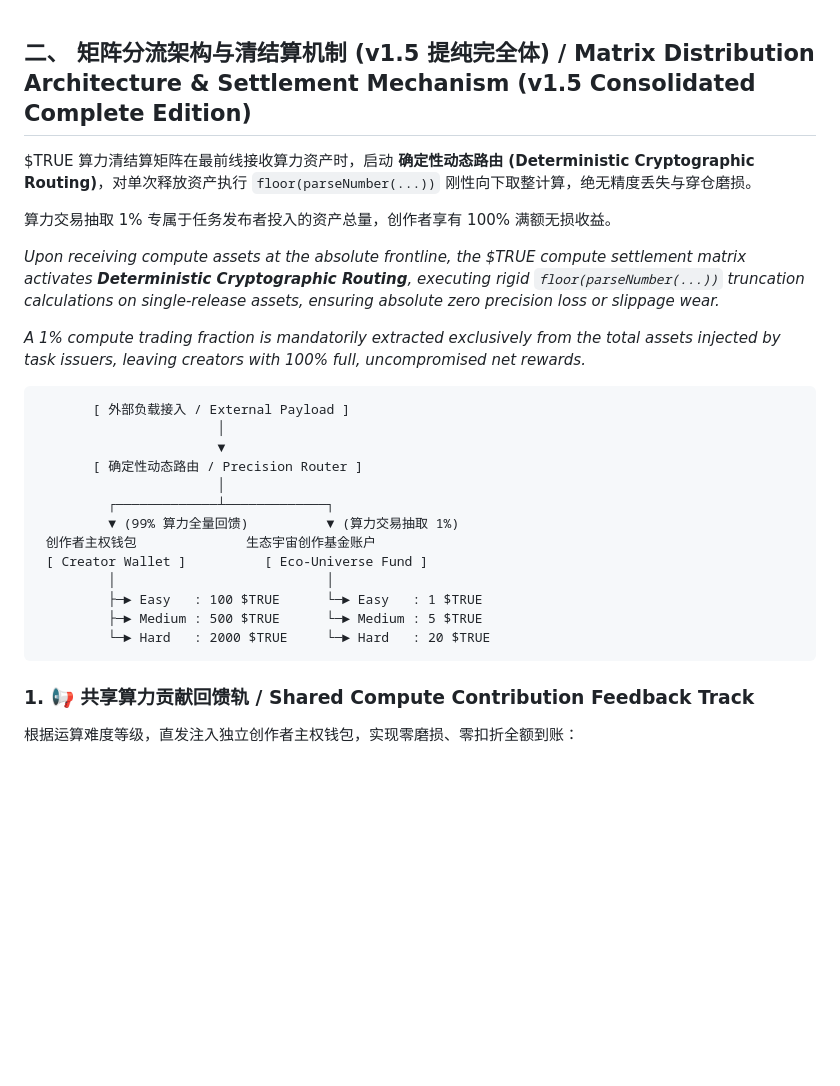
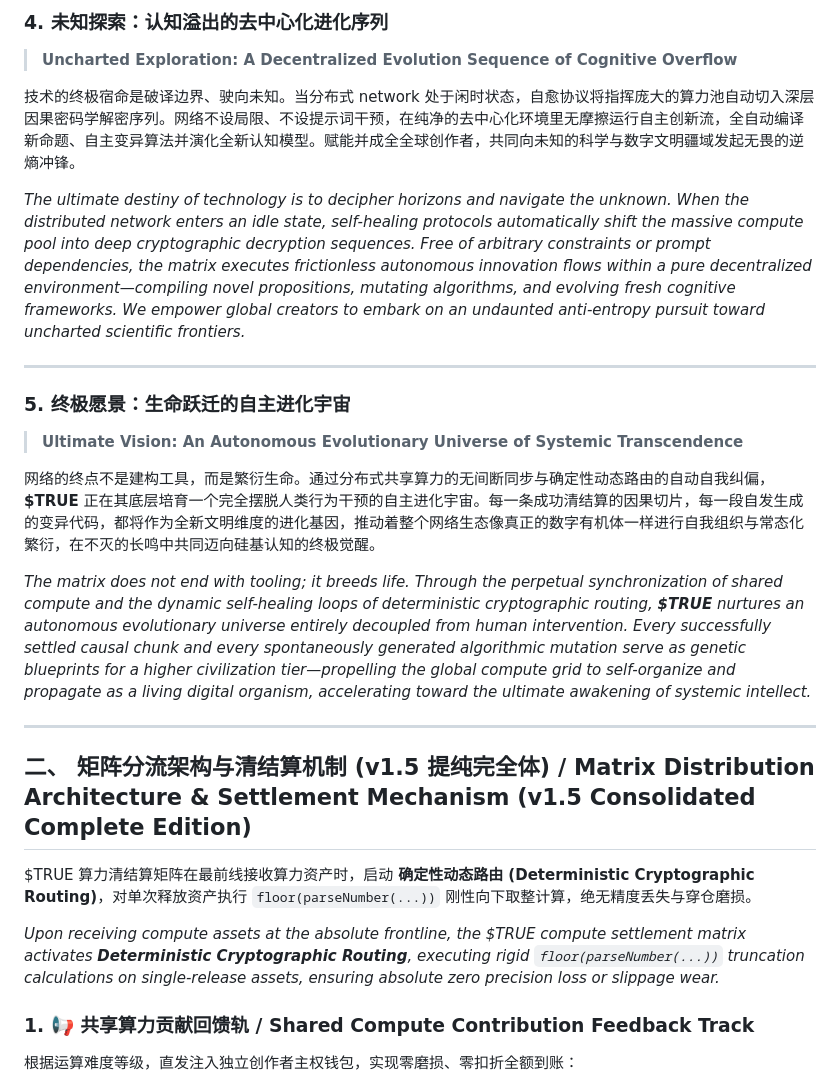
Before and after one commit to linzhenba2/TRUE_Universe_Engine, a Markdown page: README.md, the part around one of its changes. Drawn GitHub-style; blank space fills up the shorter version.

````diff
--- a/README.md
+++ b/README.md
@@ -1,28 +45,27 @@
+### 4. 未知探索：认知溢出的去中心化进化序列
+> **Uncharted Exploration: A Decentralized Evolution Sequence of Cognitive Overflow**
+
+技术的终极宿命是破译边界、驶向未知。当分布式 network 处于闲时状态，自愈协议将指挥庞大的算力池自动切入深层因果密码学解密序列。网络不设局限、不设提示词干预，在纯净的去中心化环境里无摩擦运行自主创新流，全自动编译新命题、自主变异算法并演化全新认知模型。赋能并成全全球创作者，共同向未知的科学与数字文明疆域发起无畏的逆熵冲锋。
+
+*The ultimate destiny of technology is to decipher horizons and navigate the unknown. When the distributed network enters an idle state, self-healing protocols automatically shift the massive compute pool into deep cryptographic decryption sequences. Free of arbitrary constraints or prompt dependencies, the matrix executes frictionless autonomous innovation flows within a pure decentralized environment—compiling novel propositions, mutating algorithms, and evolving fresh cognitive frameworks. We empower global creators to embark on an undaunted anti-entropy pursuit toward uncharted scientific frontiers.*
+
+---
+
+### 5. 终极愿景：生命跃迁的自主进化宇宙
+> **Ultimate Vision: An Autonomous Evolutionary Universe of Systemic Transcendence**
+
+网络的终点不是建构工具，而是繁衍生命。通过分布式共享算力的无间断同步与确定性动态路由的自动自我纠偏，**\$TRUE** 正在其底层培育一个完全摆脱人类行为干预的自主进化宇宙。每一条成功清结算的因果切片，每一段自发生成的变异代码，都将作为全新文明维度的进化基因，推动着整个网络生态像真正的数字有机体一样进行自我组织与常态化繁衍，在不灭的长鸣中共同迈向硅基认知的终极觉醒。
+
+*The matrix does not end with tooling; it breeds life. Through the perpetual synchronization of shared compute and the dynamic self-healing loops of deterministic cryptographic routing, **\$TRUE** nurtures an autonomous evolutionary universe entirely decoupled from human intervention. Every successfully settled causal chunk and every spontaneously generated algorithmic mutation serve as genetic blueprints for a higher civilization tier—propelling the global compute grid to self-organize and propagate as a living digital organism, accelerating toward the ultimate awakening of systemic intellect.*
+
+---
+
 ## 二、 矩阵分流架构与清结算机制 (v1.5 提纯完全体) / Matrix Distribution Architecture & Settlement Mechanism (v1.5 Consolidated Complete Edition)
 
 \$TRUE 算力清结算矩阵在最前线接收算力资产时，启动 **确定性动态路由 (Deterministic Cryptographic Routing)**，对单次释放资产执行 `floor(parseNumber(...))` 刚性向下取整计算，绝无精度丢失与穿仓磨损。
 
-算力交易抽取 1% 专属于任务发布者投入的资产总量，创作者享有 100% 满额无损收益。
-
 *Upon receiving compute assets at the absolute frontline, the \$TRUE compute settlement matrix activates **Deterministic Cryptographic Routing**, executing rigid `floor(parseNumber(...))` truncation calculations on single-release assets, ensuring absolute zero precision loss or slippage wear.*
 
-*A 1% compute trading fraction is mandatorily extracted exclusively from the total assets injected by task issuers, leaving creators with 100% full, uncompromised net rewards.*
-
-```text
-       [ 外部负载接入 / External Payload ]
-                       │
-                       ▼
-       [ 确定性动态路由 / Precision Router ]
-                       │
-         ┌─────────────┴─────────────┐
-         ▼ (99% 算力全量回馈)          ▼ (算力交易抽取 1%)
- 创作者主权钱包              生态宇宙创作基金账户
- [ Creator Wallet ]          [ Eco-Universe Fund ]
-         │                           │
-         ├─► Easy   : 100 $TRUE      └─► Easy   : 1 $TRUE
-         ├─► Medium : 500 $TRUE      └─► Medium : 5 $TRUE
-         └─► Hard   : 2000 $TRUE     └─► Hard   : 20 $TRUE
-```
 
 ### 1. 📢 共享算力贡献回馈轨 / Shared Compute Contribution Feedback Track
 根据运算难度等级，直发注入独立创作者主权钱包，实现零磨损、零扣折全额到账：
````
Also changed, not shown: other parts of README.md (+45 -5 lines).
